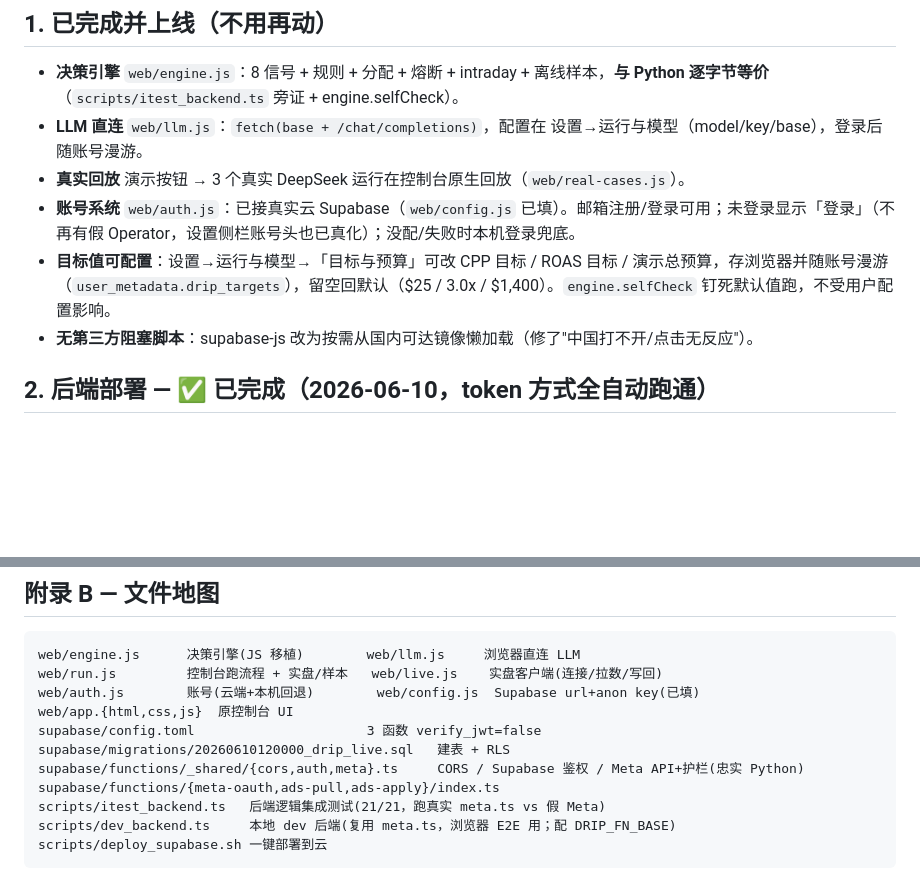
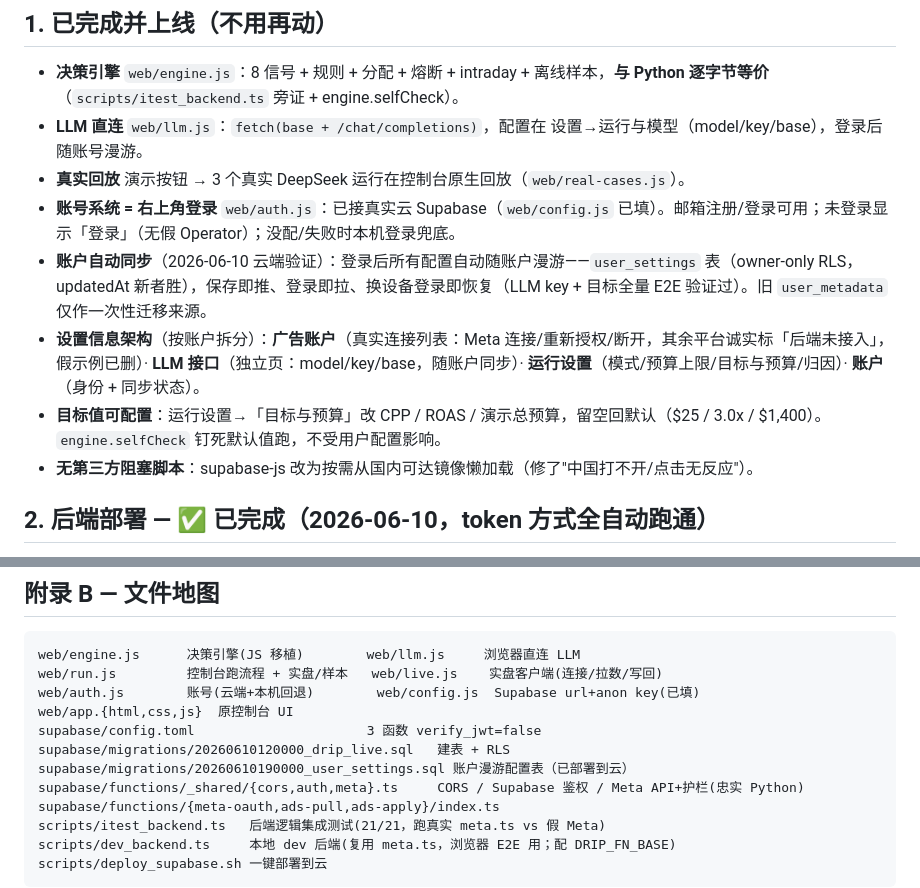
Before and after one commit to YunyueLi/Drip, a Markdown page: HANDOFF.md, 2 parts joined by grey strips. GitHub-like rendering; blank space fills up the shorter version.

Commit message:
docs: account auto-sync + settings IA split in handoff
Co-Authored-By: Claude Fable 5 <noreply@anthropic.com>

```diff
--- a/HANDOFF.md
+++ b/HANDOFF.md
@@ -25,8 +25,10 @@
 - **决策引擎** `web/engine.js`：8 信号 + 规则 + 分配 + 熔断 + intraday + 离线样本，**与 Python 逐字节等价**（`scripts/itest_backend.ts` 旁证 + engine.selfCheck）。
 - **LLM 直连** `web/llm.js`：`fetch(base + /chat/completions)`，配置在 设置→运行与模型（model/key/base），登录后随账号漫游。
 - **真实回放** 演示按钮 → 3 个真实 DeepSeek 运行在控制台原生回放（`web/real-cases.js`）。
-- **账号系统** `web/auth.js`：已接真实云 Supabase（`web/config.js` 已填）。邮箱注册/登录可用；未登录显示「登录」（不再有假 Operator，设置侧栏账号头也已真化）；没配/失败时本机登录兜底。
-- **目标值可配置**：设置→运行与模型→「目标与预算」可改 CPP 目标 / ROAS 目标 / 演示总预算，存浏览器并随账号漫游（`user_metadata.drip_targets`），留空回默认（$25 / 3.0x / $1,400）。`engine.selfCheck` 钉死默认值跑，不受用户配置影响。
+- **账号系统 = 右上角登录** `web/auth.js`：已接真实云 Supabase（`web/config.js` 已填）。邮箱注册/登录可用；未登录显示「登录」（无假 Operator）；没配/失败时本机登录兜底。
+- **账户自动同步**（2026-06-10 云端验证）：登录后所有配置自动随账户漫游——`user_settings` 表（owner-only RLS，updatedAt 新者胜），保存即推、登录即拉、换设备登录即恢复（LLM key + 目标全量 E2E 验证过）。旧 `user_metadata` 仅作一次性迁移来源。
+- **设置信息架构**（按账户拆分）：**广告账户**（真实连接列表：Meta 连接/重新授权/断开，其余平台诚实标「后端未接入」，假示例已删）· **LLM 接口**（独立页：model/key/base，随账户同步）· **运行设置**（模式/预算上限/目标与预算/归因）· **账户**（身份 + 同步状态）。
+- **目标值可配置**：运行设置→「目标与预算」改 CPP / ROAS / 演示总预算，留空回默认（$25 / 3.0x / $1,400）。`engine.selfCheck` 钉死默认值跑，不受用户配置影响。
 - **无第三方阻塞脚本**：supabase-js 改为按需从国内可达镜像懒加载（修了"中国打不开/点击无反应"）。
 
 ## 2. 后端部署 — ✅ 已完成（2026-06-10，token 方式全自动跑通）
@@ -79,6 +81,7 @@ web/auth.js        账号(云端+本机回退)        web/config.js  Supabase ur
 web/app.{html,css,js}  原控制台 UI
 supabase/config.toml                      3 函数 verify_jwt=false
 supabase/migrations/20260610120000_drip_live.sql   建表 + RLS
+supabase/migrations/20260610190000_user_settings.sql 账户漫游配置表（已部署到云）
 supabase/functions/_shared/{cors,auth,meta}.ts     CORS / Supabase 鉴权 / Meta API+护栏(忠实 Python)
 supabase/functions/{meta-oauth,ads-pull,ads-apply}/index.ts
 scripts/itest_backend.ts   后端逻辑集成测试(21/21，跑真实 meta.ts vs 假 Meta)
```
